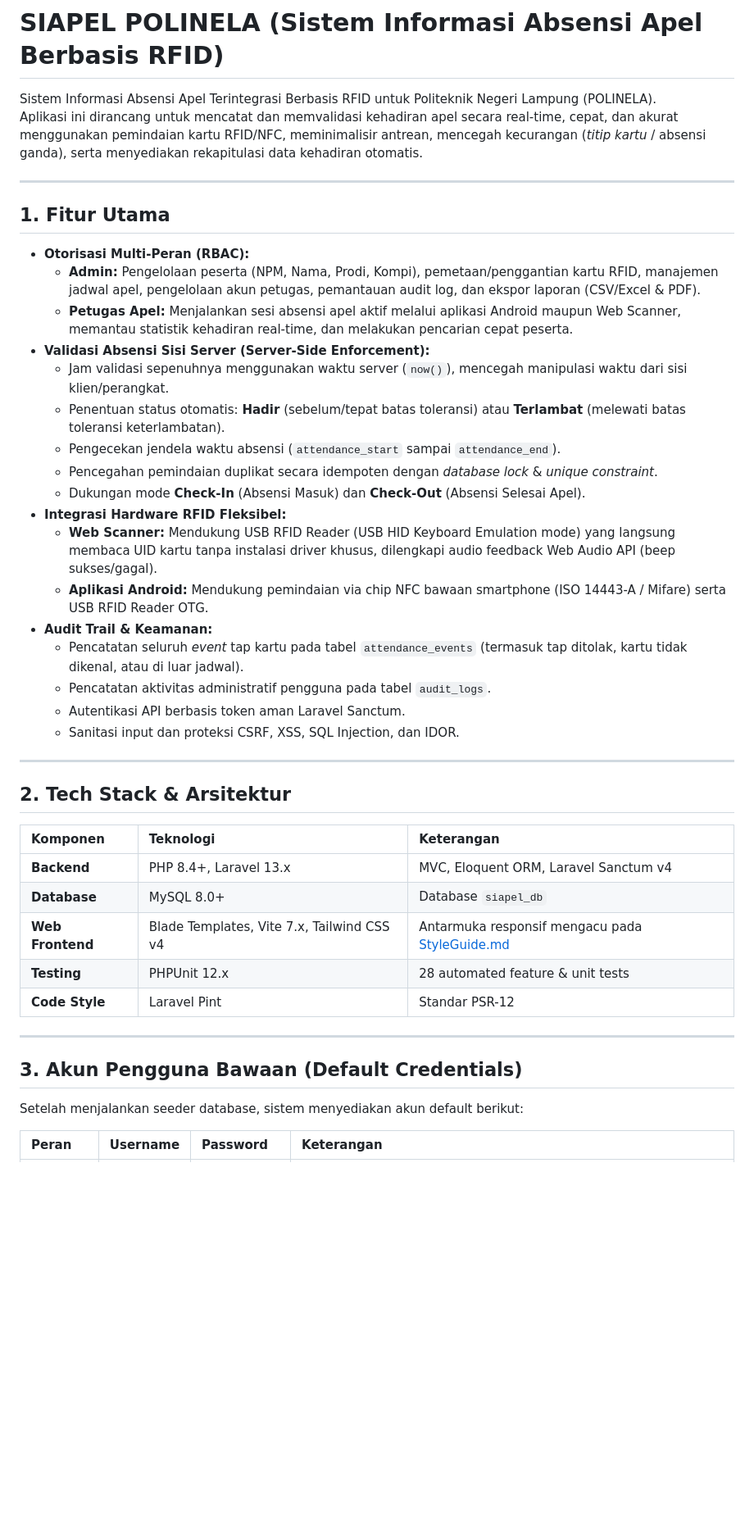
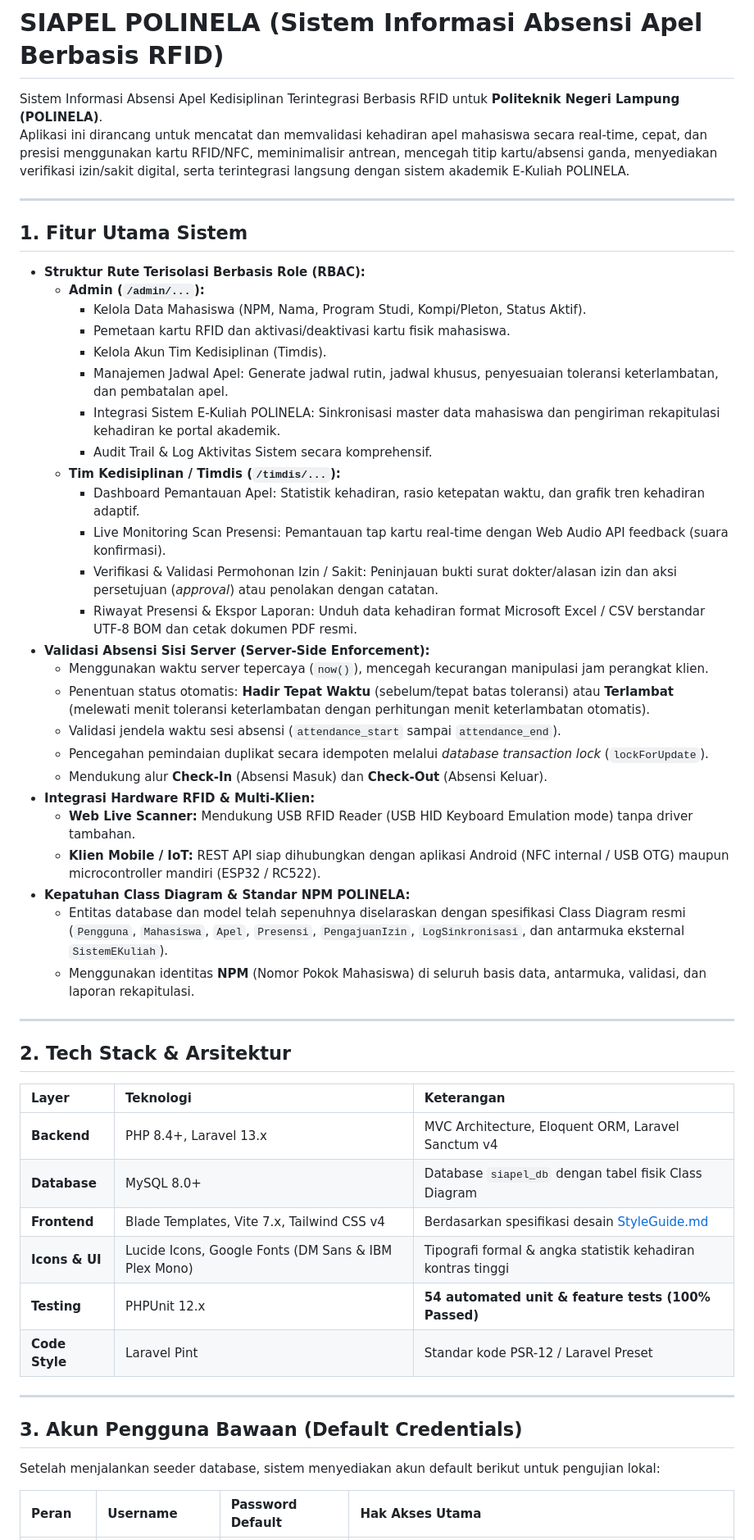
Before and after one commit to Sedetil/SiApel, a Markdown page: README.md, the part around one of its changes. Shown at 82% size. GitHub-like rendering; blank space fills up the shorter version.

Commit message:
Memperbarui readme.md

```diff
--- a/README.md
+++ b/README.md
@@ -1,47 +1,56 @@
 # SIAPEL POLINELA (Sistem Informasi Absensi Apel Berbasis RFID)
 
-Sistem Informasi Absensi Apel Terintegrasi Berbasis RFID untuk Politeknik Negeri Lampung (POLINELA).
-Aplikasi ini dirancang untuk mencatat dan memvalidasi kehadiran apel secara real-time, cepat, dan akurat menggunakan pemindaian kartu RFID/NFC, meminimalisir antrean, mencegah kecurangan (*titip kartu* / absensi ganda), serta menyediakan rekapitulasi data kehadiran otomatis.
+Sistem Informasi Absensi Apel Kedisiplinan Terintegrasi Berbasis RFID untuk **Politeknik Negeri Lampung (POLINELA)**.
+Aplikasi ini dirancang untuk mencatat dan memvalidasi kehadiran apel mahasiswa secara real-time, cepat, dan presisi menggunakan kartu RFID/NFC, meminimalisir antrean, mencegah titip kartu/absensi ganda, menyediakan verifikasi izin/sakit digital, serta terintegrasi langsung dengan sistem akademik E-Kuliah POLINELA.
 
 ---
 
-## 1. Fitur Utama
+## 1. Fitur Utama Sistem
 
-- **Otorisasi Multi-Peran (RBAC):**
-  - **Admin:** Pengelolaan peserta (NPM, Nama, Prodi, Kompi), pemetaan/penggantian kartu RFID, manajemen jadwal apel, pengelolaan akun petugas, pemantauan audit log, dan ekspor laporan (CSV/Excel & PDF).
-  - **Petugas Apel:** Menjalankan sesi absensi apel aktif melalui aplikasi Android maupun Web Scanner, memantau statistik kehadiran real-time, dan melakukan pencarian cepat peserta.
+- **Struktur Rute Terisolasi Berbasis Role (RBAC):**
+  - **Admin (`/admin/...`):**
+    - Kelola Data Mahasiswa (NPM, Nama, Program Studi, Kompi/Pleton, Status Aktif).
+    - Pemetaan kartu RFID dan aktivasi/deaktivasi kartu fisik mahasiswa.
+    - Kelola Akun Tim Kedisiplinan (Timdis).
+    - Manajemen Jadwal Apel: Generate jadwal rutin, jadwal khusus, penyesuaian toleransi keterlambatan, dan pembatalan apel.
+    - Integrasi Sistem E-Kuliah POLINELA: Sinkronisasi master data mahasiswa dan pengiriman rekapitulasi kehadiran ke portal akademik.
+    - Audit Trail & Log Aktivitas Sistem secara komprehensif.
+  - **Tim Kedisiplinan / Timdis (`/timdis/...`):**
+    - Dashboard Pemantauan Apel: Statistik kehadiran, rasio ketepatan waktu, dan grafik tren kehadiran adaptif.
+    - Live Monitoring Scan Presensi: Pemantauan tap kartu real-time dengan Web Audio API feedback (suara konfirmasi).
+    - Verifikasi & Validasi Permohonan Izin / Sakit: Peninjauan bukti surat dokter/alasan izin dan aksi persetujuan (*approval*) atau penolakan dengan catatan.
+    - Riwayat Presensi & Ekspor Laporan: Unduh data kehadiran format Microsoft Excel / CSV berstandar UTF-8 BOM dan cetak dokumen PDF resmi.
 - **Validasi Absensi Sisi Server (Server-Side Enforcement):**
-  - Jam validasi sepenuhnya menggunakan waktu server (`now()`), mencegah manipulasi waktu dari sisi klien/perangkat.
-  - Penentuan status otomatis: **Hadir** (sebelum/tepat batas toleransi) atau **Terlambat** (melewati batas toleransi keterlambatan).
-  - Pengecekan jendela waktu absensi (`attendance_start` sampai `attendance_end`).
-  - Pencegahan pemindaian duplikat secara idempoten dengan *database lock* & *unique constraint*.
-  - Dukungan mode **Check-In** (Absensi Masuk) dan **Check-Out** (Absensi Selesai Apel).
-- **Integrasi Hardware RFID Fleksibel:**
-  - **Web Scanner:** Mendukung USB RFID Reader (USB HID Keyboard Emulation mode) yang langsung membaca UID kartu tanpa instalasi driver khusus, dilengkapi audio feedback Web Audio API (beep sukses/gagal).
-  - **Aplikasi Android:** Mendukung pemindaian via chip NFC bawaan smartphone (ISO 14443-A / Mifare) serta USB RFID Reader OTG.
-- **Audit Trail & Keamanan:**
-  - Pencatatan seluruh *event* tap kartu pada tabel `attendance_events` (termasuk tap ditolak, kartu tidak dikenal, atau di luar jadwal).
-  - Pencatatan aktivitas administratif pengguna pada tabel `audit_logs`.
-  - Autentikasi API berbasis token aman Laravel Sanctum.
-  - Sanitasi input dan proteksi CSRF, XSS, SQL Injection, dan IDOR.
+  - Menggunakan waktu server tepercaya (`now()`), mencegah kecurangan manipulasi jam perangkat klien.
+  - Penentuan status otomatis: **Hadir Tepat Waktu** (sebelum/tepat batas toleransi) atau **Terlambat** (melewati menit toleransi keterlambatan dengan perhitungan menit keterlambatan otomatis).
+  - Validasi jendela waktu sesi absensi (`attendance_start` sampai `attendance_end`).
+  - Pencegahan pemindaian duplikat secara idempoten melalui *database transaction lock* (`lockForUpdate`).
+  - Mendukung alur **Check-In** (Absensi Masuk) dan **Check-Out** (Absensi Keluar).
+- **Integrasi Hardware RFID & Multi-Klien:**
+  - **Web Live Scanner:** Mendukung USB RFID Reader (USB HID Keyboard Emulation mode) tanpa driver tambahan.
+  - **Klien Mobile / IoT:** REST API siap dihubungkan dengan aplikasi Android (NFC internal / USB OTG) maupun microcontroller mandiri (ESP32 / RC522).
+- **Kepatuhan Class Diagram & Standar NPM POLINELA:**
+  - Entitas database dan model telah sepenuhnya diselaraskan dengan spesifikasi Class Diagram resmi (`Pengguna`, `Mahasiswa`, `Apel`, `Presensi`, `PengajuanIzin`, `LogSinkronisasi`, dan antarmuka eksternal `SistemEKuliah`).
+  - Menggunakan identitas **NPM** (Nomor Pokok Mahasiswa) di seluruh basis data, antarmuka, validasi, dan laporan rekapitulasi.
 
 ---
 
 ## 2. Tech Stack & Arsitektur
 
-| Komponen | Teknologi | Keterangan |
+| Layer | Teknologi | Keterangan |
 | :--- | :--- | :--- |
-| **Backend** | PHP 8.4+, Laravel 13.x | MVC, Eloquent ORM, Laravel Sanctum v4 |
-| **Database** | MySQL 8.0+ | Database `siapel_db` |
-| **Web Frontend** | Blade Templates, Vite 7.x, Tailwind CSS v4 | Antarmuka responsif mengacu pada [StyleGuide.md](file:///d:/Project%20Web%20dan%20Tugas/SiApel/StyleGuide.md) |
-| **Testing** | PHPUnit 12.x | 28 automated feature & unit tests |
-| **Code Style** | Laravel Pint | Standar PSR-12 |
+| **Backend** | PHP 8.4+, Laravel 13.x | MVC Architecture, Eloquent ORM, Laravel Sanctum v4 |
+| **Database** | MySQL 8.0+ | Database `siapel_db` dengan tabel fisik Class Diagram |
+| **Frontend** | Blade Templates, Vite 7.x, Tailwind CSS v4 | Berdasarkan spesifikasi desain [StyleGuide.md](file:///d:/Project%20Web%20dan%20Tugas/SiApel/StyleGuide.md) |
+| **Icons & UI** | Lucide Icons, Google Fonts (DM Sans & IBM Plex Mono) | Tipografi formal & angka statistik kehadiran kontras tinggi |
+| **Testing** | PHPUnit 12.x | **54 automated unit & feature tests (100% Passed)** |
+| **Code Style** | Laravel Pint | Standar kode PSR-12 / Laravel Preset |
 
 ---
 
 ## 3. Akun Pengguna Bawaan (Default Credentials)
 
-Setelah menjalankan seeder database, sistem menyediakan akun default berikut:
+Setelah menjalankan seeder database, sistem menyediakan akun default berikut untuk pengujian lokal:
 
-| Peran | Username | Password | Keterangan |
+| Peran | Username | Password Default | Hak Akses Utama |
 | :--- | :--- | :--- | :--- |
```
Also changed, not shown: other parts of README.md (+102 -152 lines).
